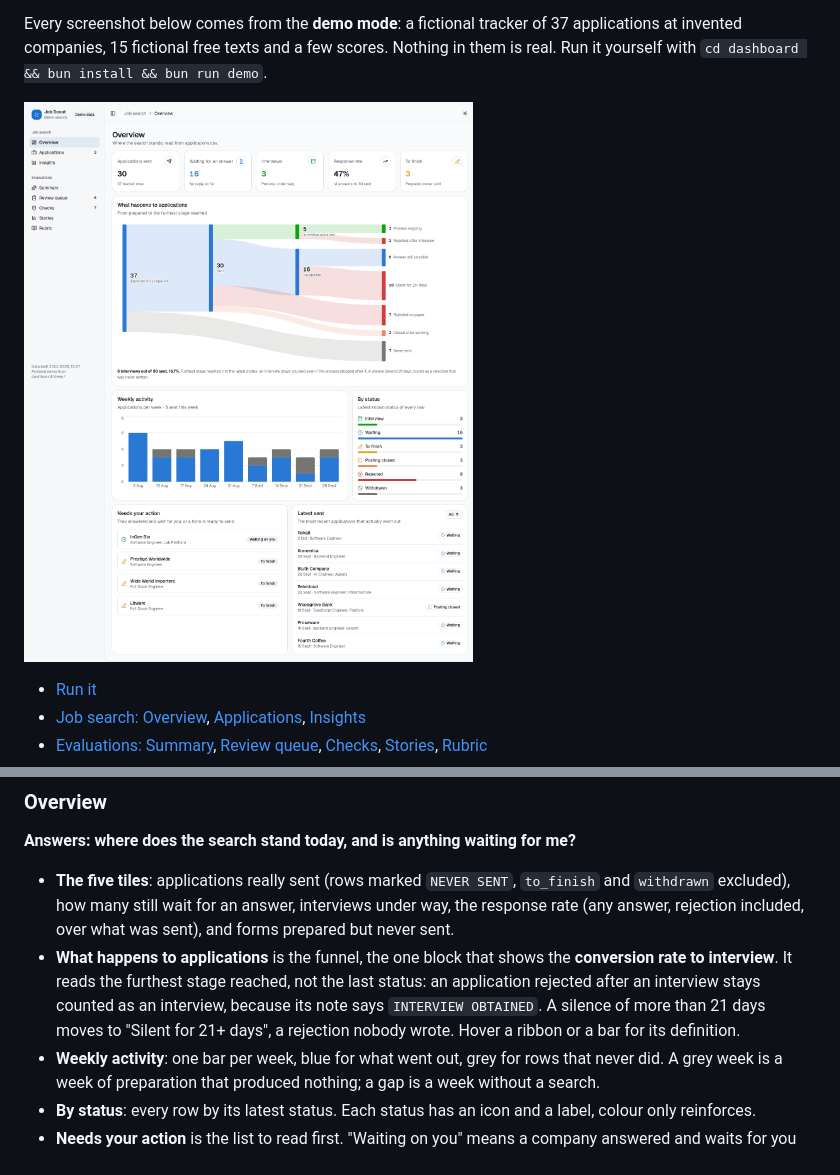
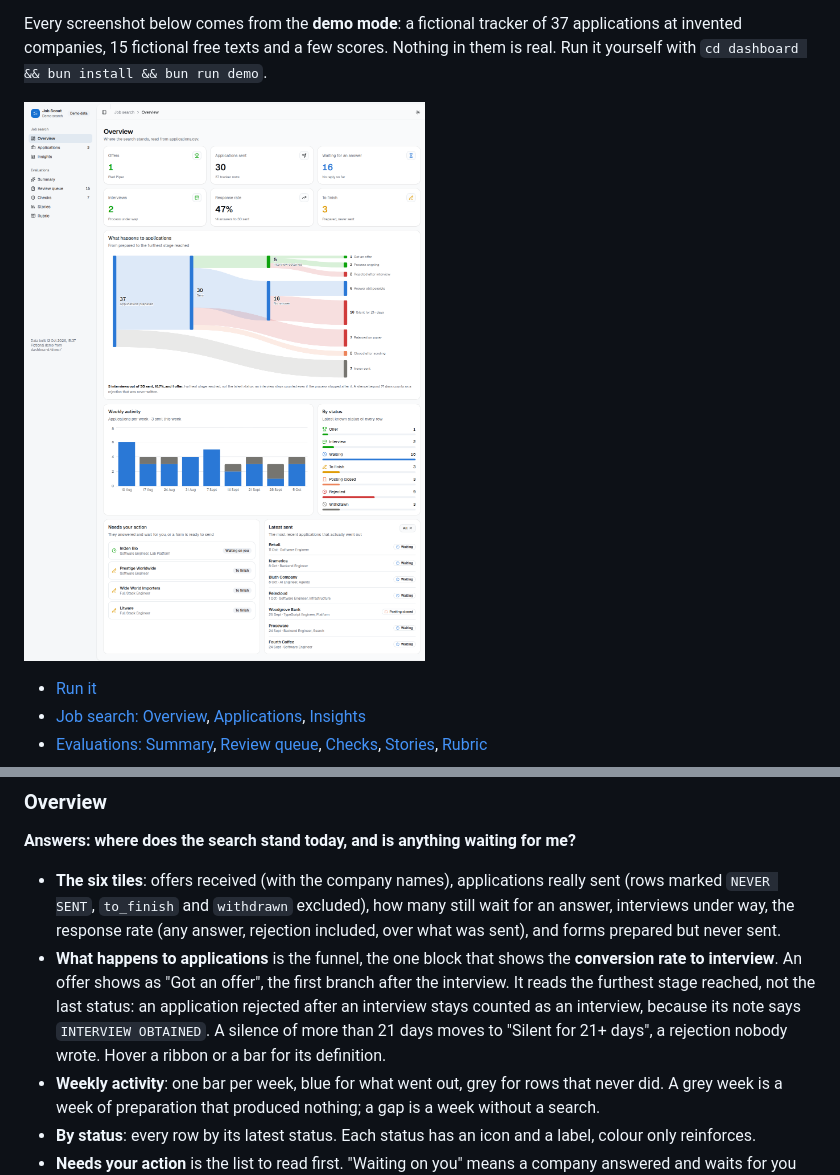
Before and after one commit to abdelmounaimam/job-scout-boilerplate, a Markdown page: docs/DASHBOARD.md, 2 parts joined by grey strips. GitHub-like rendering; pictures changed too: docs/screenshots/overview.png.

```diff
--- a/docs/DASHBOARD.md
+++ b/docs/DASHBOARD.md
@@ -31,8 +31,8 @@ The sidebar holds both halves. On a laptop it collapses to icons (the button lef
 
 **Answers: where does the search stand today, and is anything waiting for me?**
 
-- **The five tiles**: applications really sent (rows marked `NEVER SENT`, `to_finish` and `withdrawn` excluded), how many still wait for an answer, interviews under way, the response rate (any answer, rejection included, over what was sent), and forms prepared but never sent.
-- **What happens to applications** is the funnel, the one block that shows the **conversion rate to interview**. It reads the furthest stage reached, not the last status: an application rejected after an interview stays counted as an interview, because its note says `INTERVIEW OBTAINED`. A silence of more than 21 days moves to "Silent for 21+ days", a rejection nobody wrote. Hover a ribbon or a bar for its definition.
+- **The six tiles**: offers received (with the company names), applications really sent (rows marked `NEVER SENT`, `to_finish` and `withdrawn` excluded), how many still wait for an answer, interviews under way, the response rate (any answer, rejection included, over what was sent), and forms prepared but never sent.
+- **What happens to applications** is the funnel, the one block that shows the **conversion rate to interview**. An offer shows as "Got an offer", the first branch after the interview. It reads the furthest stage reached, not the last status: an application rejected after an interview stays counted as an interview, because its note says `INTERVIEW OBTAINED`. A silence of more than 21 days moves to "Silent for 21+ days", a rejection nobody wrote. Hover a ribbon or a bar for its definition.
 - **Weekly activity**: one bar per week, blue for what went out, grey for rows that never did. A grey week is a week of preparation that produced nothing; a gap is a week without a search.
 - **By status**: every row by its latest status. Each status has an icon and a label, colour only reinforces.
 - **Needs your action** is the list to read first. "Waiting on you" means a company answered and waits for you (the note says `WAITING FOR MY REPLY`): that is not a chaser, answer it. "To finish" is a form ready but not sent. A "Chaser due" line exists only if `RULES.followUps` in your profile is a number of days; with the default policy (`'never'`) it never shows.
```
Also changed, not shown: CLAUDE.md (+1 -0 lines), applications/README.md (+1 -0 lines), 8 other files.
